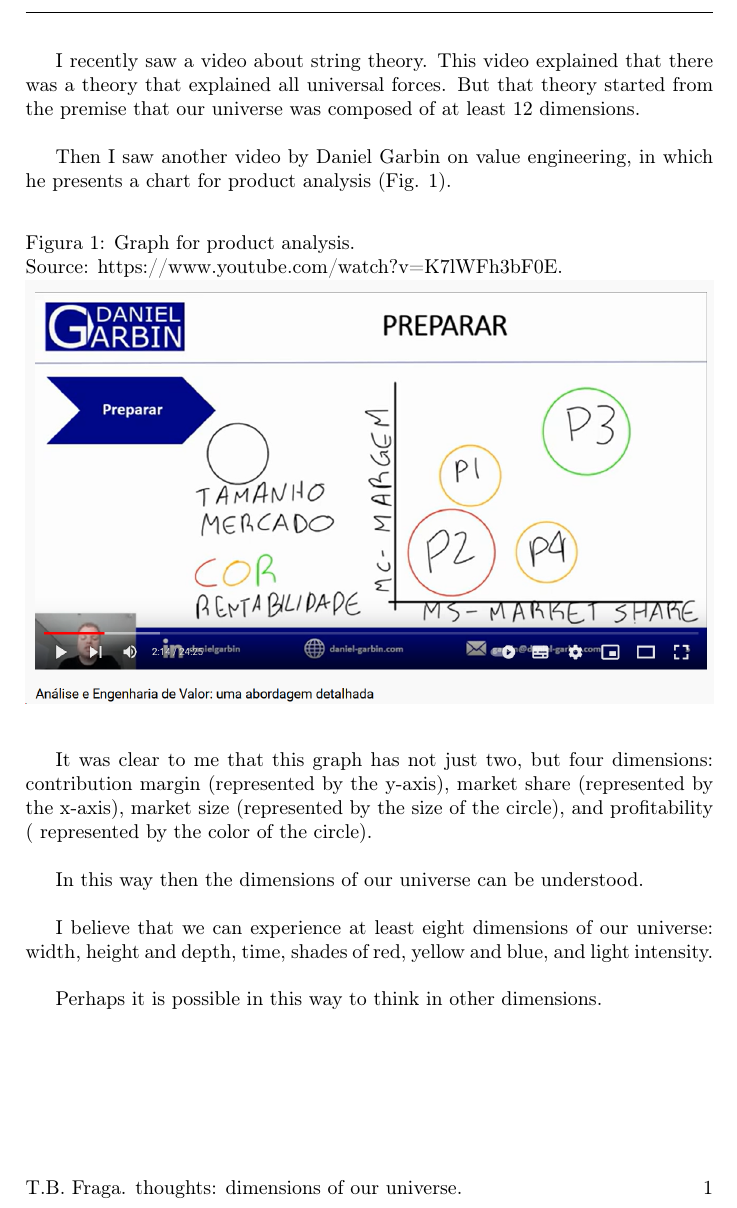
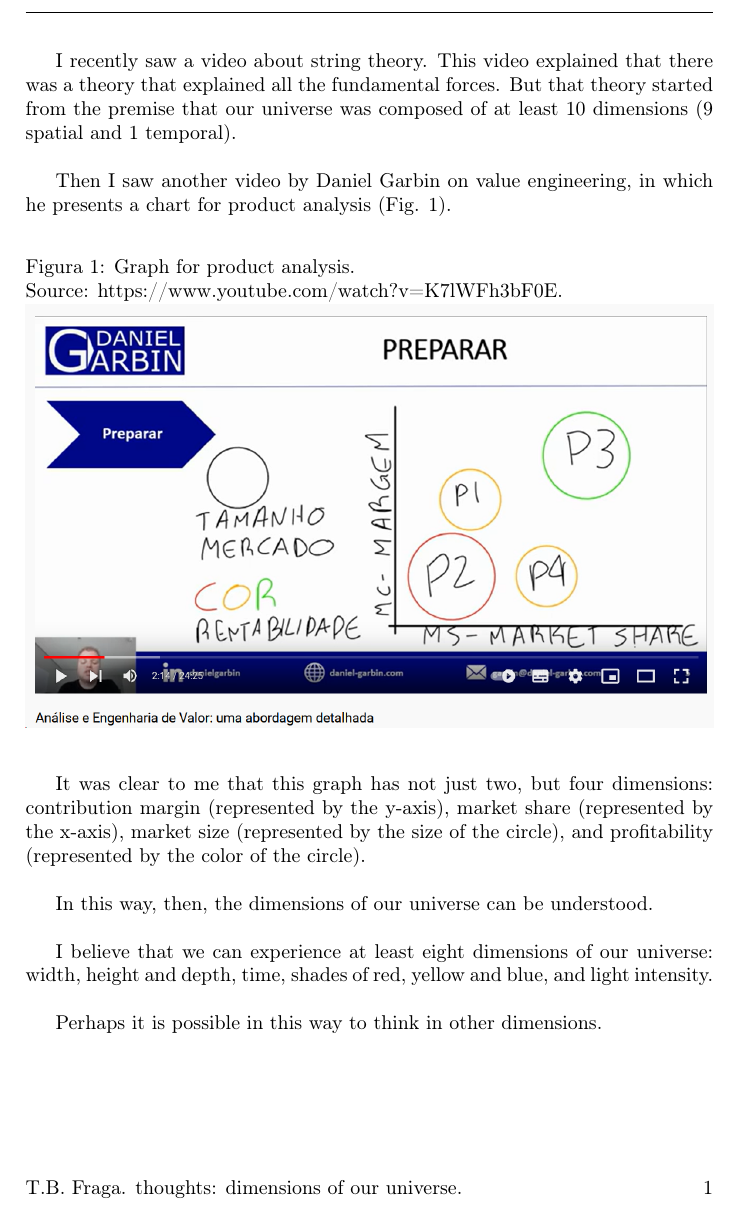
Before and after one commit to tbfraga/thoughts, a LaTeX book (dimensions.tex): part of the page, cut so that both start at the same text. Compiled offline with pdfLaTeX.

Commit message:
about dimensions
thoughts about the dimensions of the universe that we experience

```diff
--- a/dimensions.tex
+++ b/dimensions.tex
@@ -86,7 +86,7 @@
 
 \begin{document}
 
-I recently saw a video about string theory. This video explained that there was a theory that explained all universal forces. But that theory started from the premise that our universe was composed of at least 12 dimensions. \\
+I recently saw a video about string theory. This video explained that there was a theory that explained all the fundamental forces. But that theory started from the premise that our universe was composed of at least 10 dimensions (9 spatial and 1 temporal). \\
 
 Then I saw another video by Daniel Garbin on value engineering, in which he presents a chart for product analysis (Fig. \ref{fig:productAnalisys}).
 
@@ -99,9 +99,9 @@ Then I saw another video by Daniel Garbin on value engineering, in which he pres
 	\end{center}
 \end{figure}
 
-It was clear to me that this graph has not just two, but four dimensions: contribution margin (represented by the y-axis), market share (represented by the x-axis), market size (represented by the size of the circle), and profitability ( represented by the color of the circle). \\
+It was clear to me that this graph has not just two, but four dimensions: contribution margin (represented by the y-axis), market share (represented by the x-axis), market size (represented by the size of the circle), and profitability (represented by the color of the circle). \\
 
-In this way then the dimensions of our universe can be understood. \\
+In this way, then, the dimensions of our universe can be understood. \\
 
 I believe that we can experience at least eight dimensions of our universe: width, height and depth, time, shades of red, yellow and blue, and light intensity. \\
 
```
Also changed, not shown: dimensions.pdf.
